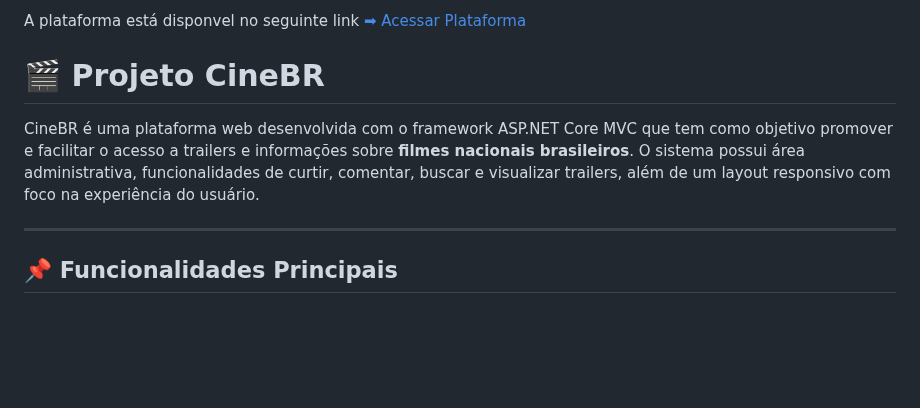
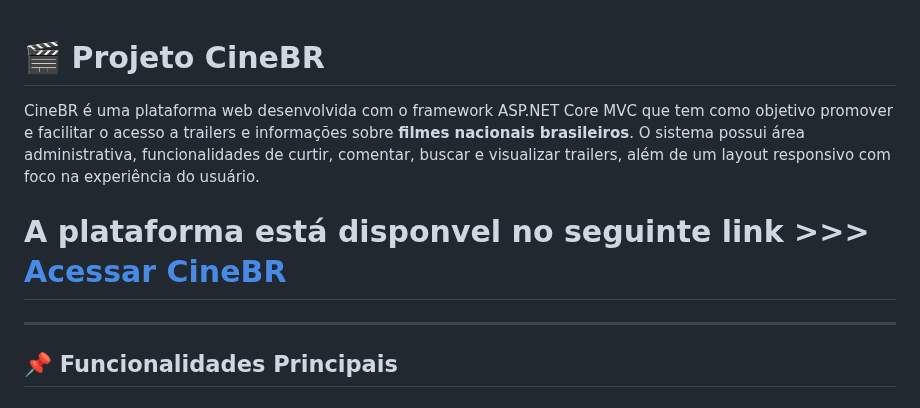
Before and after one commit to rafael-cybersec/ProjetoCineBR, a Markdown page: README.md, the part around the change. GitHub-like rendering; blank space fills up the shorter version.

```diff
--- a/README.md
+++ b/README.md
@@ -1,8 +1,8 @@
-A plataforma está disponvel no seguinte link [➡ Acessar Plataforma](https://projetocinebr.onrender.com/)
-
 # 🎬 Projeto CineBR
 
 CineBR é uma plataforma web desenvolvida com o framework ASP.NET Core MVC que tem como objetivo promover e facilitar o acesso a trailers e informações sobre **filmes nacionais brasileiros**. O sistema possui área administrativa, funcionalidades de curtir, comentar, buscar e visualizar trailers, além de um layout responsivo com foco na experiência do usuário.
+
+# A plataforma está disponvel no seguinte link >>>[ Acessar CineBR](https://projetocinebr.onrender.com/)
 
 ---
 
```
